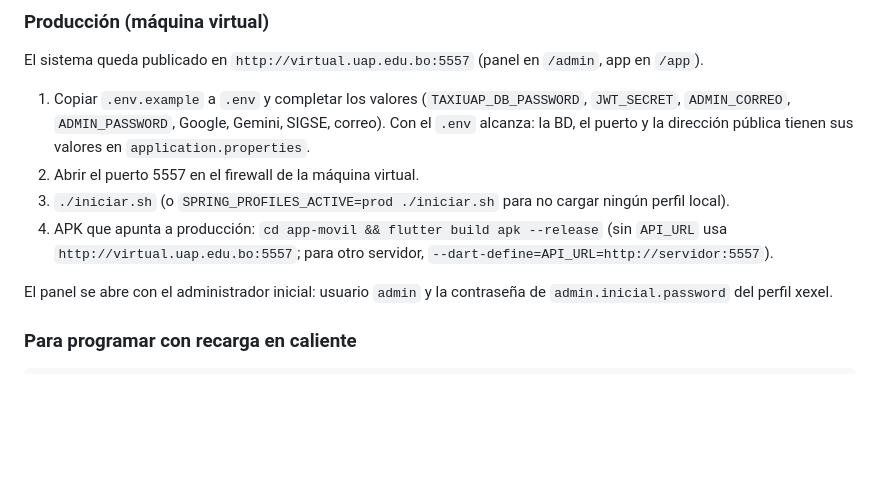
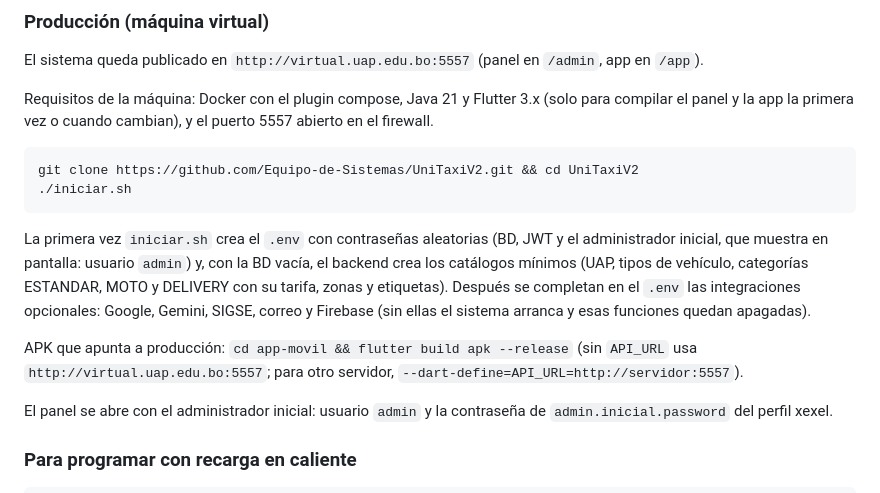
Before and after one commit to XeXeL27/UniTaxi-V0.2, a Markdown page: README.md, the part around the change. Drawn GitHub-style; blank space fills up the shorter version.

Commit message:
README: puesta en marcha de produccion en una maquina nueva (requisitos, iniciar.sh crea el .env y los catalogos minimos)

````diff
--- a/README.md
+++ b/README.md
@@ -53,13 +53,22 @@ todo desde el mismo servidor. Luego se entra solo cambiando el link:
 
 El sistema queda publicado en `http://virtual.uap.edu.bo:5557` (panel en `/admin`, app en `/app`).
 
-1. Copiar `.env.example` a `.env` y completar los valores (`TAXIUAP_DB_PASSWORD`, `JWT_SECRET`,
-   `ADMIN_CORREO`, `ADMIN_PASSWORD`, Google, Gemini, SIGSE, correo). Con el `.env` alcanza: la BD,
-   el puerto y la dirección pública tienen sus valores en `application.properties`.
-2. Abrir el puerto 5557 en el firewall de la máquina virtual.
-3. `./iniciar.sh` (o `SPRING_PROFILES_ACTIVE=prod ./iniciar.sh` para no cargar ningún perfil local).
-4. APK que apunta a producción: `cd app-movil && flutter build apk --release` (sin `API_URL` usa
-   `http://virtual.uap.edu.bo:5557`; para otro servidor, `--dart-define=API_URL=http://servidor:5557`).
+Requisitos de la máquina: Docker con el plugin compose, Java 21 y Flutter 3.x (solo para compilar el
+panel y la app la primera vez o cuando cambian), y el puerto 5557 abierto en el firewall.
+
+```bash
+git clone https://github.com/Equipo-de-Sistemas/UniTaxiV2.git && cd UniTaxiV2
+./iniciar.sh
+```
+
+La primera vez `iniciar.sh` crea el `.env` con contraseñas aleatorias (BD, JWT y el administrador
+inicial, que muestra en pantalla: usuario `admin`) y, con la BD vacía, el backend crea los catálogos
+mínimos (UAP, tipos de vehículo, categorías ESTANDAR, MOTO y DELIVERY con su tarifa, zonas y
+etiquetas). Después se completan en el `.env` las integraciones opcionales: Google, Gemini, SIGSE,
+correo y Firebase (sin ellas el sistema arranca y esas funciones quedan apagadas).
+
+APK que apunta a producción: `cd app-movil && flutter build apk --release` (sin `API_URL` usa
+`http://virtual.uap.edu.bo:5557`; para otro servidor, `--dart-define=API_URL=http://servidor:5557`).
 
 El panel se abre con el administrador inicial: usuario `admin` y la contraseña de
 `admin.inicial.password` del perfil xexel.
````
